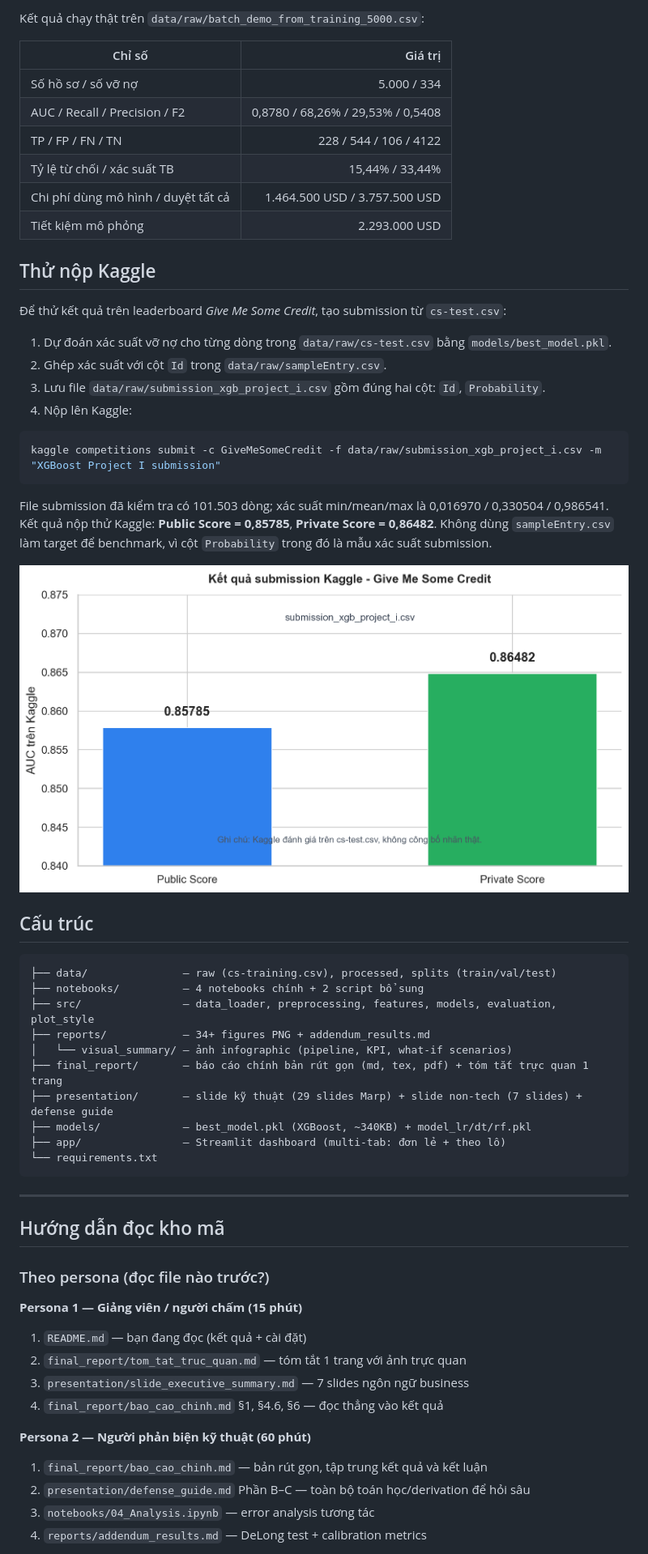
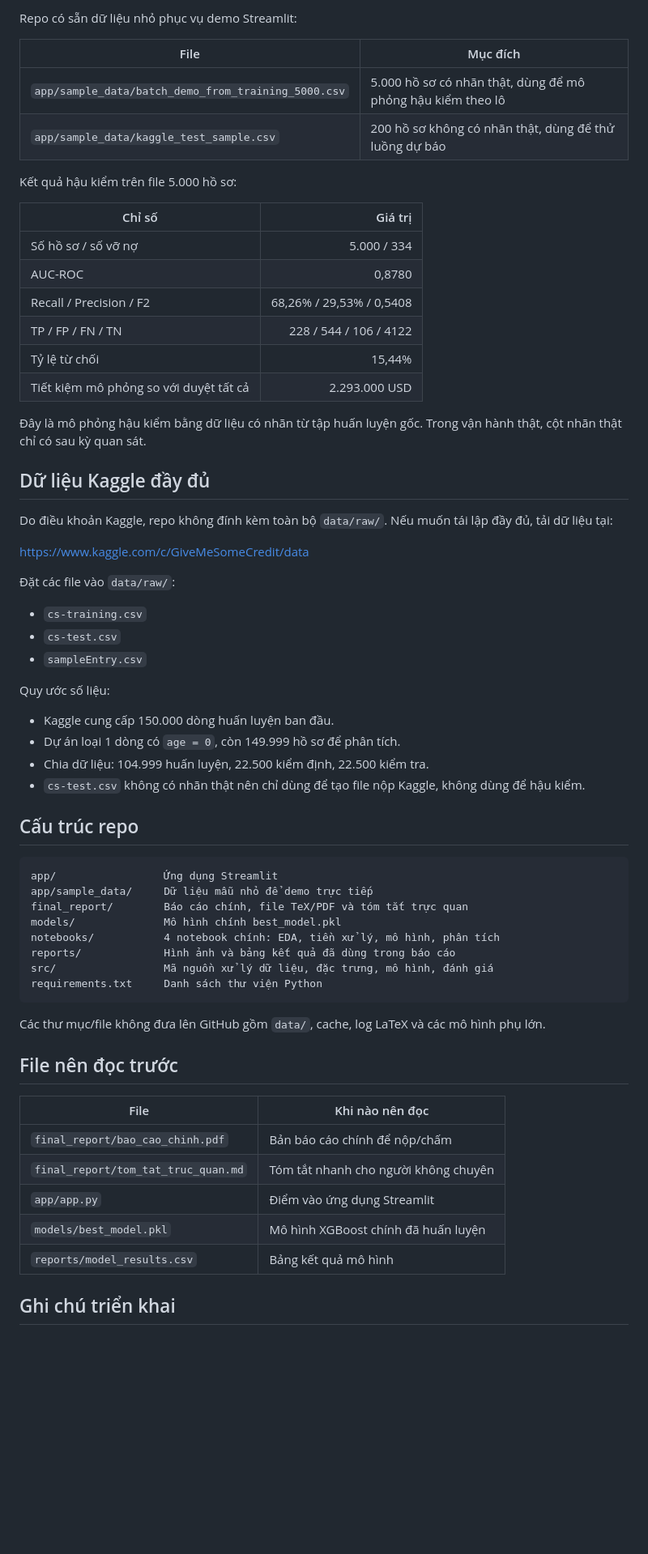
Before and after one commit to dafiiscoding/Project-I-20237354, a Markdown page: README.md, the part around the change printed below. Shown: that part at 81% size. Drawn GitHub-style; pictures changed too: reports/fig_36_kaggle_submission_result.png; blank space fills up the shorter version.

Commit message:
refine final report visuals and Vietnamese docs

````diff
--- a/README.md
+++ b/README.md
@@ -74,62 +46,65 @@ Ghi chú demo: Đây là mô phỏng hậu kiểm theo lô bằng dữ liệu c
 
-Kết quả chạy thật trên `data/raw/batch_demo_from_training_5000.csv`:
+Repo có sẵn dữ liệu nhỏ phục vụ demo Streamlit:
+
+| File | Mục đích |
+|---|---|
+| `app/sample_data/batch_demo_from_training_5000.csv` | 5.000 hồ sơ có nhãn thật, dùng để mô phỏng hậu kiểm theo lô |
+| `app/sample_data/kaggle_test_sample.csv` | 200 hồ sơ không có nhãn thật, dùng để thử luồng dự báo |
+
+Kết quả hậu kiểm trên file 5.000 hồ sơ:
 
 | Chỉ số | Giá trị |
 |---|---:|
 | Số hồ sơ / số vỡ nợ | 5.000 / 334 |
-| AUC / Recall / Precision / F2 | 0,8780 / 68,26% / 29,53% / 0,5408 |
+| AUC-ROC | 0,8780 |
+| Recall / Precision / F2 | 68,26% / 29,53% / 0,5408 |
 | TP / FP / FN / TN | 228 / 544 / 106 / 4122 |
-| Tỷ lệ từ chối / xác suất TB | 15,44% / 33,44% |
-| Chi phí dùng mô hình / duyệt tất cả | 1.464.500 USD / 3.757.500 USD |
-| Tiết kiệm mô phỏng | 2.293.000 USD |
+| Tỷ lệ từ chối | 15,44% |
+| Tiết kiệm mô phỏng so với duyệt tất cả | 2.293.000 USD |
 
-## Thử nộp Kaggle
+Đây là mô phỏng hậu kiểm bằng dữ liệu có nhãn từ tập huấn luyện gốc. Trong vận hành thật, cột nhãn thật chỉ có sau kỳ quan sát.
 
-Để thử kết quả trên leaderboard *Give Me Some Credit*, tạo submission từ `cs-test.csv`:
+## Dữ liệu Kaggle đầy đủ
 
-1. Dự đoán xác suất vỡ nợ cho từng dòng trong `data/raw/cs-test.csv` bằng `models/best_model.pkl`.
-2. Ghép xác suất với cột `Id` trong `data/raw/sampleEntry.csv`.
-3. Lưu file `data/raw/submission_xgb_project_i.csv` gồm đúng hai cột: `Id`, `Probability`.
-4. Nộp lên Kaggle:
+Do điều khoản Kaggle, repo không đính kèm toàn bộ `data/raw/`. Nếu muốn tái lập đầy đủ, tải dữ liệu tại:
 
-```powershell
-kaggle competitions submit -c GiveMeSomeCredit -f data/raw/submission_xgb_project_i.csv -m "XGBoost Project I submission"
+<https://www.kaggle.com/c/GiveMeSomeCredit/data>
+
+Đặt các file vào `data/raw/`:
+- `cs-training.csv`
+- `cs-test.csv`
+- `sampleEntry.csv`
+
+Quy ước số liệu:
+- Kaggle cung cấp 150.000 dòng huấn luyện ban đầu.
+- Dự án loại 1 dòng có `age = 0`, còn 149.999 hồ sơ để phân tích.
+- Chia dữ liệu: 104.999 huấn luyện, 22.500 kiểm định, 22.500 kiểm tra.
+- `cs-test.csv` không có nhãn thật nên chỉ dùng để tạo file nộp Kaggle, không dùng để hậu kiểm.
+
+## Cấu trúc repo
+
+```text
+app/                 Ứng dụng Streamlit
+app/sample_data/     Dữ liệu mẫu nhỏ để demo trực tiếp
+final_report/        Báo cáo chính, file TeX/PDF và tóm tắt trực quan
+models/              Mô hình chính best_model.pkl
+notebooks/           4 notebook chính: EDA, tiền xử lý, mô hình, phân tích
+reports/             Hình ảnh và bảng kết quả đã dùng trong báo cáo
+src/                 Mã nguồn xử lý dữ liệu, đặc trưng, mô hình, đánh giá
+requirements.txt     Danh sách thư viện Python
 ```
 
-File submission đã kiểm tra có 101.503 dòng; xác suất min/mean/max là 0,016970 / 0,330504 / 0,986541. Kết quả nộp thử Kaggle: **Public Score = 0,85785**, **Private Score = 0,86482**. Không dùng `sampleEntry.csv` làm target để benchmark, vì cột `Probability` trong đó là mẫu xác suất submission.
+Các thư mục/file không đưa lên GitHub gồm `data/`, cache, log LaTeX và các mô hình phụ lớn.
 
-![Kết quả Kaggle](reports/fig_36_kaggle_submission_result.png)
+## File nên đọc trước
 
-## Cấu trúc
+| File | Khi nào nên đọc |
+|---|---|
+| `final_report/bao_cao_chinh.pdf` | Bản báo cáo chính để nộp/chấm |
+| `final_report/tom_tat_truc_quan.md` | Tóm tắt nhanh cho người không chuyên |
+| `app/app.py` | Điểm vào ứng dụng Streamlit |
+| `models/best_model.pkl` | Mô hình XGBoost chính đã huấn luyện |
+| `reports/model_results.csv` | Bảng kết quả mô hình |
 
-```
-├── data/               — raw (cs-training.csv), processed, splits (train/val/test)
-├── notebooks/          — 4 notebooks chính + 2 script bổ sung
-├── src/                — data_loader, preprocessing, features, models, evaluation, plot_style
-├── reports/            — 34+ figures PNG + addendum_results.md
-│   └── visual_summary/ — ảnh infographic (pipeline, KPI, what-if scenarios)
-├── final_report/       — báo cáo chính bản rút gọn (md, tex, pdf) + tóm tắt trực quan 1 trang
-├── presentation/       — slide kỹ thuật (29 slides Marp) + slide non-tech (7 slides) + defense guide
-├── models/             — best_model.pkl (XGBoost, ~340KB) + model_lr/dt/rf.pkl
-├── app/                — Streamlit dashboard (multi-tab: đơn lẻ + theo lô)
-└── requirements.txt
-```
+## Ghi chú triển khai
 
----
-
-## Hướng dẫn đọc kho mã
-
-### Theo persona (đọc file nào trước?)
-
-**Persona 1 — Giảng viên / người chấm (15 phút)**
-1. `README.md` — bạn đang đọc (kết quả + cài đặt)
-2. `final_report/tom_tat_truc_quan.md` — tóm tắt 1 trang với ảnh trực quan
-3. `presentation/slide_executive_summary.md` — 7 slides ngôn ngữ business
-4. `final_report/bao_cao_chinh.md` §1, §4.6, §6 — đọc thẳng vào kết quả
-
-**Persona 2 — Người phản biện kỹ thuật (60 phút)**
-1. `final_report/bao_cao_chinh.md` — bản rút gọn, tập trung kết quả và kết luận
-2. `presentation/defense_guide.md` Phần B–C — toàn bộ toán học/derivation để hỏi sâu
-3. `notebooks/04_Analysis.ipynb` — error analysis tương tác
-4. `reports/addendum_results.md` — DeLong test + calibration metrics
-
````
Also changed, not shown: other parts of README.md (+32 -93 lines), final_report/bao_cao_chinh.md (+58 -90 lines), final_report/tom_tat_truc_quan.md (+25 -24 lines), reports/fig_33_batch_demo_distribution.png, reports/fig_34_batch_demo_confusion.png, reports/fig_37_streamlit_quick_access.png (deleted), 5 other files.
